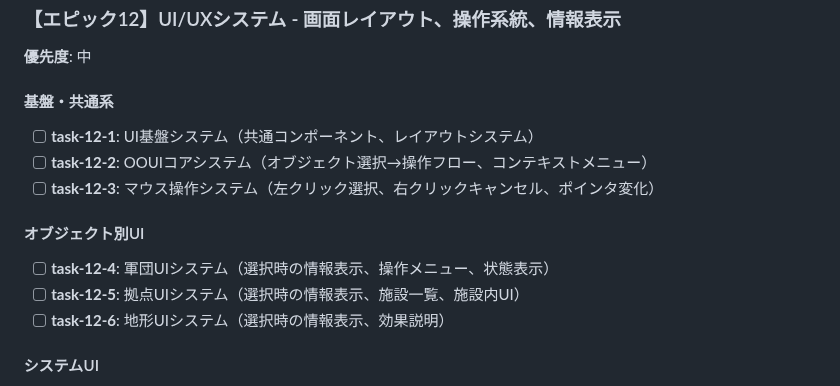
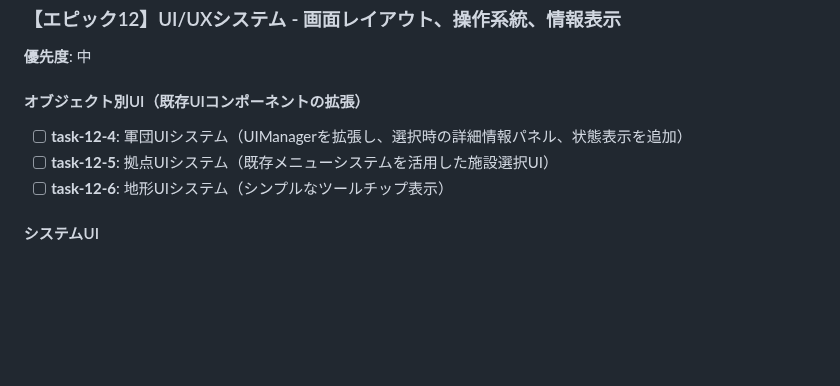
Before and after one commit to yheihei/cn-commander, a Markdown page: docs/epics/epic.md, the part around the change. Rendered like a GitHub page; blank space fills up the shorter version.

Commit message:
docs: UIを既存コンポを拡張していく方針にした

```diff
--- a/docs/epics/epic.md
+++ b/docs/epics/epic.md
@@ -94,15 +94,10 @@
 ### 【エピック12】UI/UXシステム - 画面レイアウト、操作系統、情報表示
 **優先度**: 中
 
-#### 基盤・共通系
-- [ ] **task-12-1**: UI基盤システム（共通コンポーネント、レイアウトシステム）
-- [ ] **task-12-2**: OOUIコアシステム（オブジェクト選択→操作フロー、コンテキストメニュー）
-- [ ] **task-12-3**: マウス操作システム（左クリック選択、右クリックキャンセル、ポインタ変化）
-
-#### オブジェクト別UI
-- [ ] **task-12-4**: 軍団UIシステム（選択時の情報表示、操作メニュー、状態表示）
-- [ ] **task-12-5**: 拠点UIシステム（選択時の情報表示、施設一覧、施設内UI）
-- [ ] **task-12-6**: 地形UIシステム（選択時の情報表示、効果説明）
+#### オブジェクト別UI（既存UIコンポーネントの拡張）
+- [ ] **task-12-4**: 軍団UIシステム（UIManagerを拡張し、選択時の詳細情報パネル、状態表示を追加）
+- [ ] **task-12-5**: 拠点UIシステム（既存メニューシステムを活用した施設選択UI）
+- [ ] **task-12-6**: 地形UIシステム（シンプルなツールチップ表示）
 
 #### システムUI
 - [ ] **task-12-7**: システム情報バー（資金、収入、時間表示）
```
Also changed, not shown: docs/prd/requirements.md (+6 -1 lines).
